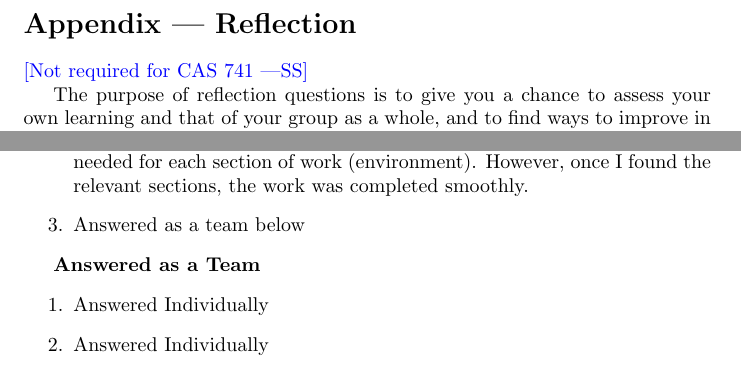
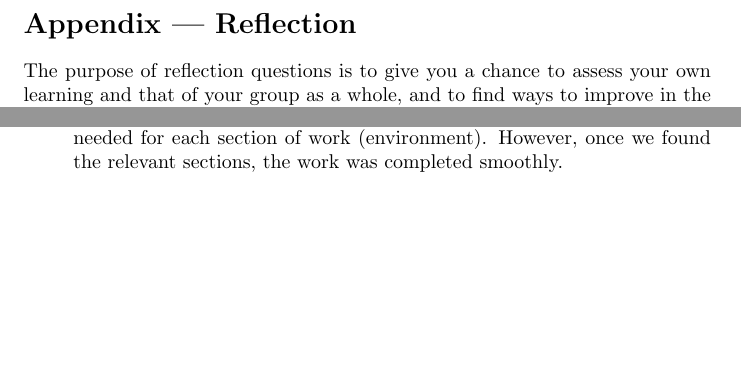
Before and after one commit to Housam2020/MES-ERP, a LaTeX document (docs/ProblemStatementAndGoals/ProblemStatement.tex): two parts of page 5 of 6 before the commit and two parts of page 5 of 5 after it, joined at a grey line, cut so that both start at the same text, the shorter picture padded with empty space. Compiled offline with pdfLaTeX.

Commit message:
docs: Add reflection info

```diff
--- a/docs/ProblemStatementAndGoals/ProblemStatement.tex
+++ b/docs/ProblemStatementAndGoals/ProblemStatement.tex
@@ -107,4 +107,3 @@ MES applications. This must be done while maintaining stability and performance.
 
 \section*{Appendix --- Reflection}
 
-\wss{Not required for CAS 741}
@@ -118,2 +118,3 @@ MES applications. This must be done while maintaining stability and performance.
+    The pain points for this deliverable were the issues encountered while installing LaTeX on VSCode. We faced some errors with my environment settings, and setting it up took longer than we would have liked. Another challenge was finding the correct information from the lectures that was needed for each section of work (environment). However, once we found the relevant sections, the work was completed smoothly.
     \item How did you and your team adjust the scope of your goals to ensure
     they are suitable for a Capstone project (not overly ambitious but also of
@@ -126,13 +121,5 @@ MES applications. This must be done while maintaining stability and performance.
-\item The pain points for this deliverable were the issues I encountered while installing LaTeX on VSCode. I faced some errors with my environment settings, and setting it up took longer than I would have liked. Another challenge was finding the correct information from the lectures that was needed for each section of work (environment). However, once I found the relevant sections, the work was completed smoothly.
-\item Answered as a team below
-\end{enumerate}
-
-\textbf{Answered as a Team}
-\begin{enumerate}
-\item Answered Individually
-\item Answered Individually
-\item We adjusted our goals by ensuring that the scope of the project was not too large. The MES covers a broad range of tasks that the project could have included, but we took into account everyone’s schedules and what our project supervisor wanted to achieve with our capstone project. Using this information, we accepted a level of work that we found suitable for our team.
-
+    appropriate complexity for a senior design project)? \\
+    We adjusted our goals by ensuring that the scope of the project was not too large. The MES covers a broad range of tasks that the project could have included, but we took into account everyone’s schedules and what our project supervisor wanted to achieve with our capstone project. Using this information, we accepted a level of work that we found suitable for our team.
 \end{enumerate}
 
 \end{document}
```
Also changed, not shown: docs/ProblemStatementAndGoals/ProblemStatement.tex (13 more changed lines).
